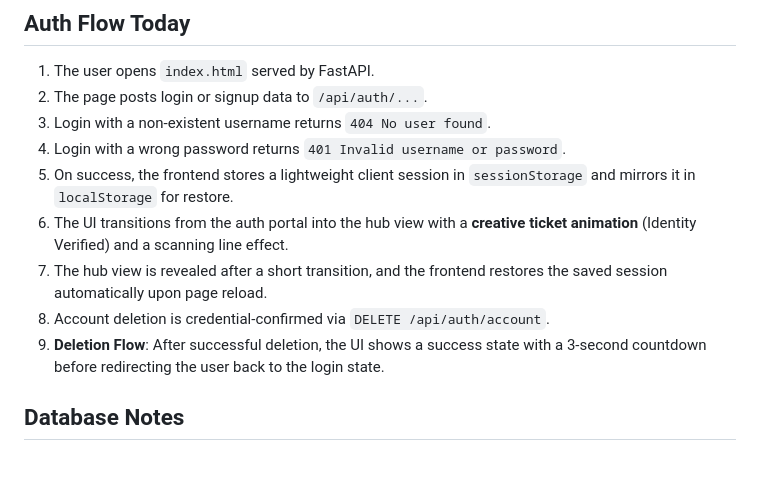
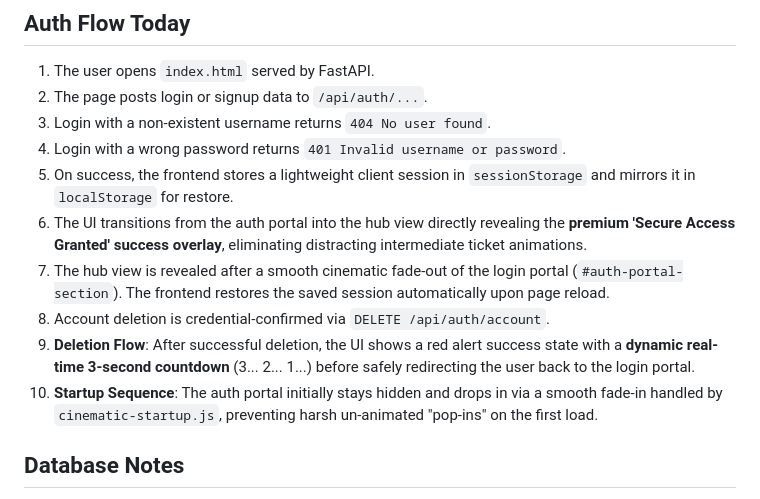
Before and after one commit to JayantHariharan/my-web-dashboard, a Markdown page: docs/DEVELOPER.md, the part around the change. Rendered like a GitHub page; blank space fills up the shorter version.

Commit message:
docs: update dev guide to reflect the latest UI/UX animations and flow improvements

```diff
--- a/docs/DEVELOPER.md
+++ b/docs/DEVELOPER.md
@@ -79,10 +79,11 @@ Only the auth experience is the active engineering priority right now. The other
 3. Login with a non-existent username returns `404 No user found`.
 4. Login with a wrong password returns `401 Invalid username or password`.
 5. On success, the frontend stores a lightweight client session in `sessionStorage` and mirrors it in `localStorage` for restore.
-6. The UI transitions from the auth portal into the hub view with a **creative ticket animation** (Identity Verified) and a scanning line effect.
-7. The hub view is revealed after a short transition, and the frontend restores the saved session automatically upon page reload.
+6. The UI transitions from the auth portal into the hub view directly revealing the **premium 'Secure Access Granted' success overlay**, eliminating distracting intermediate ticket animations.
+7. The hub view is revealed after a smooth cinematic fade-out of the login portal (`#auth-portal-section`). The frontend restores the saved session automatically upon page reload.
 8. Account deletion is credential-confirmed via `DELETE /api/auth/account`.
-9. **Deletion Flow**: After successful deletion, the UI shows a success state with a 3-second countdown before redirecting the user back to the login state.
+9. **Deletion Flow**: After successful deletion, the UI shows a red alert success state with a **dynamic real-time 3-second countdown** (3... 2... 1...) before safely redirecting the user back to the login portal.
+10. **Startup Sequence**: The auth portal initially stays hidden and drops in via a smooth fade-in handled by `cinematic-startup.js`, preventing harsh un-animated "pop-ins" on the first load.
 
 ## Database Notes
 
```
